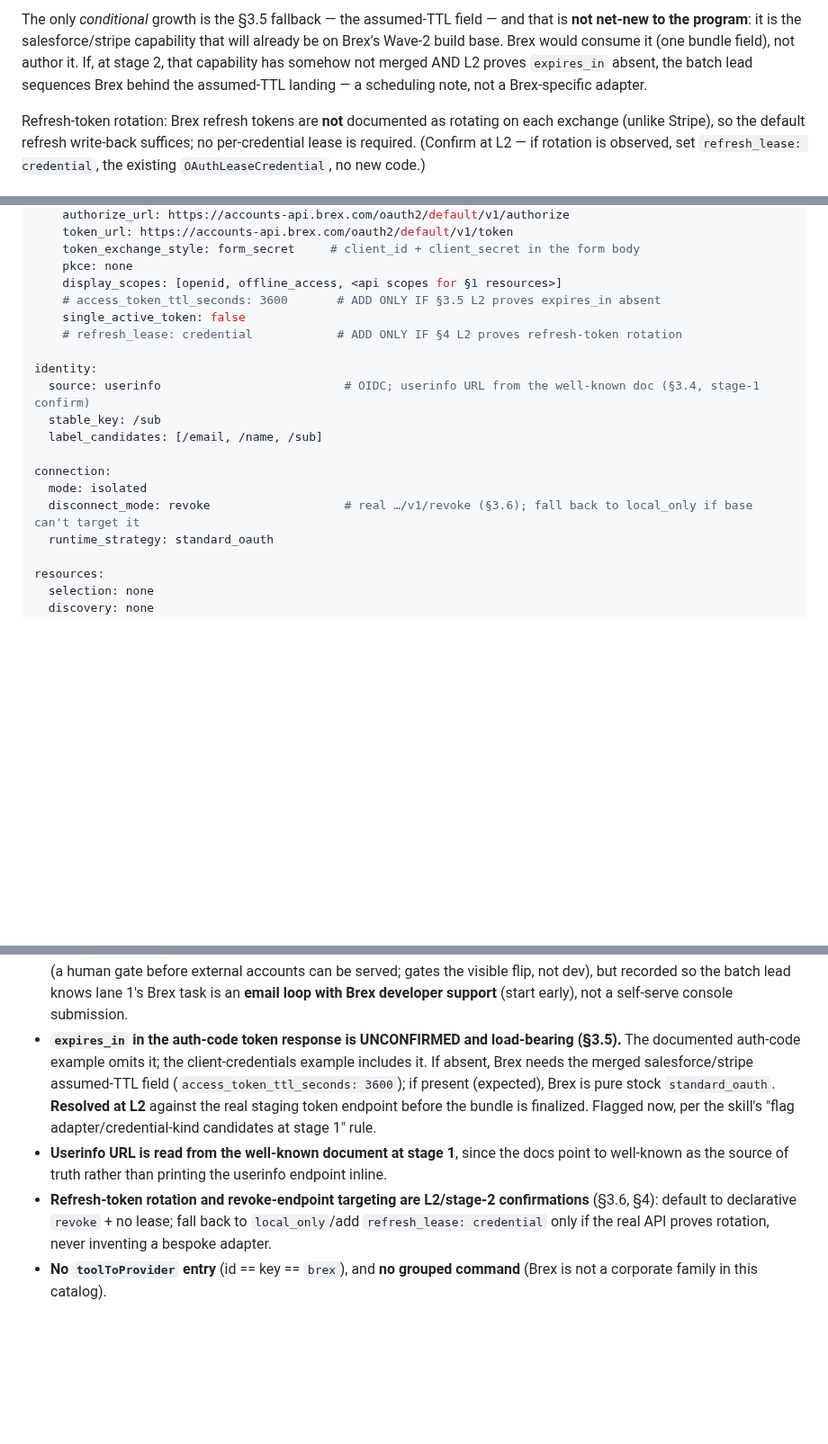
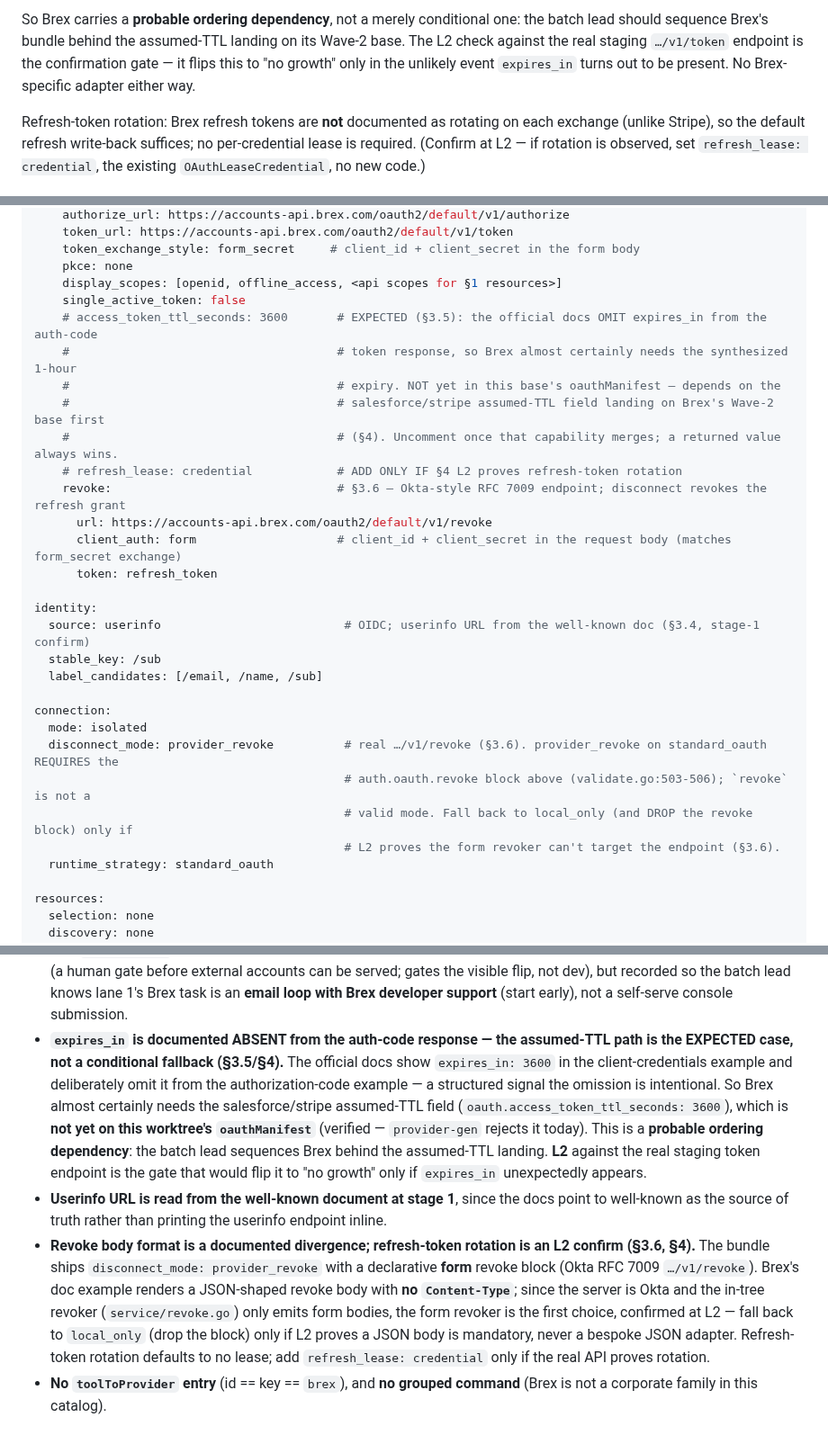
Before and after one commit to heliohq/anycli, a Markdown page: DESIGN.md, 3 parts joined by grey strips. Shown at 90% size. Drawn GitHub-style; blank space fills up the shorter version.

```diff
--- a/DESIGN.md
+++ b/DESIGN.md
@@ -291,10 +324,9 @@ write-back, declarative revoke. Every axis is already expressible on
 
-The only *conditional* growth is the §3.5 fallback — the assumed-TTL field — and
-that is **not net-new to the program**: it is the salesforce/stripe capability
-that will already be on Brex's Wave-2 build base. Brex would consume it (one
-bundle field), not author it. If, at stage 2, that capability has somehow not
-merged AND L2 proves `expires_in` absent, the batch lead sequences Brex behind
-the assumed-TTL landing — a scheduling note, not a Brex-specific adapter.
+So Brex carries a **probable ordering dependency**, not a merely conditional one:
+the batch lead should sequence Brex's bundle behind the assumed-TTL landing on
+its Wave-2 base. The L2 check against the real staging `…/v1/token` endpoint is
+the confirmation gate — it flips this to "no growth" only in the unlikely event
+`expires_in` turns out to be present. No Brex-specific adapter either way.
 
 Refresh-token rotation: Brex refresh tokens are **not** documented as rotating on
 each exchange (unlike Stripe), so the default refresh write-back suffices; no
@@ -342,9 +374,17 @@ auth:
     token_exchange_style: form_secret     # client_id + client_secret in the form body
     pkce: none
     display_scopes: [openid, offline_access, <api scopes for §1 resources>]
-    # access_token_ttl_seconds: 3600       # ADD ONLY IF §3.5 L2 proves expires_in absent
     single_active_token: false
+    # access_token_ttl_seconds: 3600       # EXPECTED (§3.5): the official docs OMIT expires_in from the auth-code
+    #                                      # token response, so Brex almost certainly needs the synthesized 1-hour
+    #                                      # expiry. NOT yet in this base's oauthManifest — depends on the
+    #                                      # salesforce/stripe assumed-TTL field landing on Brex's Wave-2 base first
+    #                                      # (§4). Uncomment once that capability merges; a returned value always wins.
     # refresh_lease: credential            # ADD ONLY IF §4 L2 proves refresh-token rotation
+    revoke:                                # §3.6 — Okta-style RFC 7009 endpoint; disconnect revokes the refresh grant
+      url: https://accounts-api.brex.com/oauth2/default/v1/revoke
+      client_auth: form                    # client_id + client_secret in the request body (matches form_secret exchange)
+      token: refresh_token
 
 identity:
   source: userinfo                          # OIDC; userinfo URL from the well-known doc (§3.4, stage-1 confirm)
@@ -353,7 +393,10 @@ identity:
 
 connection:
   mode: isolated
-  disconnect_mode: revoke                   # real …/v1/revoke (§3.6); fall back to local_only if base can't target it
+  disconnect_mode: provider_revoke          # real …/v1/revoke (§3.6). provider_revoke on standard_oauth REQUIRES the
+                                            # auth.oauth.revoke block above (validate.go:503-506); `revoke` is not a
+                                            # valid mode. Fall back to local_only (and DROP the revoke block) only if
+                                            # L2 proves the form revoker can't target the endpoint (§3.6).
   runtime_strategy: standard_oauth
 
 resources:
@@ -423,19 +466,27 @@ Brex developer support (issuance gates the flip, never dev/L4/merge).
   accounts can be served; gates the visible flip, not dev), but recorded so the
   batch lead knows lane 1's Brex task is an **email loop with Brex developer
   support** (start early), not a self-serve console submission.
-- **`expires_in` in the auth-code token response is UNCONFIRMED and load-bearing
-  (§3.5).** The documented auth-code example omits it; the client-credentials
-  example includes it. If absent, Brex needs the merged salesforce/stripe
-  assumed-TTL field (`access_token_ttl_seconds: 3600`); if present (expected),
-  Brex is pure stock `standard_oauth`. **Resolved at L2** against the real
-  staging token endpoint before the bundle is finalized. Flagged now, per the
-  skill's "flag adapter/credential-kind candidates at stage 1" rule.
+- **`expires_in` is documented ABSENT from the auth-code response — the
+  assumed-TTL path is the EXPECTED case, not a conditional fallback (§3.5/§4).**
+  The official docs show `expires_in: 3600` in the client-credentials example and
+  deliberately omit it from the authorization-code example — a structured signal
+  the omission is intentional. So Brex almost certainly needs the salesforce/stripe
+  assumed-TTL field (`oauth.access_token_ttl_seconds: 3600`), which is **not yet on
+  this worktree's `oauthManifest`** (verified — `provider-gen` rejects it today).
+  This is a **probable ordering dependency**: the batch lead sequences Brex behind
+  the assumed-TTL landing. **L2** against the real staging token endpoint is the
+  gate that would flip it to "no growth" only if `expires_in` unexpectedly appears.
 - **Userinfo URL is read from the well-known document at stage 1**, since the
   docs point to well-known as the source of truth rather than printing the
   userinfo endpoint inline.
-- **Refresh-token rotation and revoke-endpoint targeting are L2/stage-2
-  confirmations** (§3.6, §4): default to declarative `revoke` + no lease; fall
-  back to `local_only`/add `refresh_lease: credential` only if the real API
-  proves rotation, never inventing a bespoke adapter.
+- **Revoke body format is a documented divergence; refresh-token rotation is an
+  L2 confirm (§3.6, §4).** The bundle ships `disconnect_mode: provider_revoke`
+  with a declarative **form** revoke block (Okta RFC 7009 `…/v1/revoke`). Brex's
+  doc example renders a JSON-shaped revoke body with **no `Content-Type`**; since
+  the server is Okta and the in-tree revoker (`service/revoke.go`) only emits form
+  bodies, the form revoker is the first choice, confirmed at L2 — fall back to
+  `local_only` (drop the block) only if L2 proves a JSON body is mandatory, never
+  a bespoke JSON adapter. Refresh-token rotation defaults to no lease; add
+  `refresh_lease: credential` only if the real API proves rotation.
 - **No `toolToProvider` entry** (id == key == `brex`), and **no grouped
   command** (Brex is not a corporate family in this catalog).
```
Also changed, not shown: other parts of DESIGN.md (+76 -43 lines).
